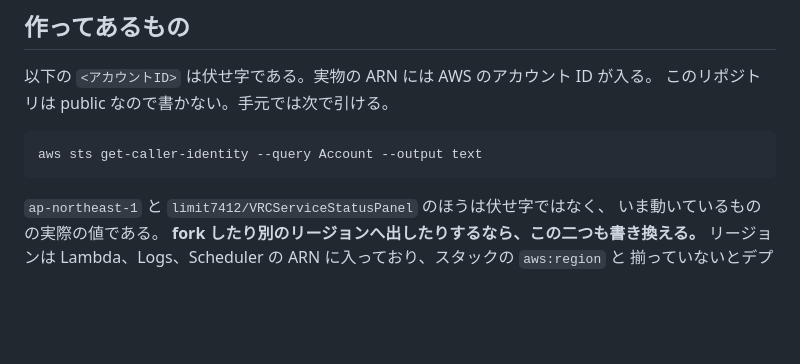
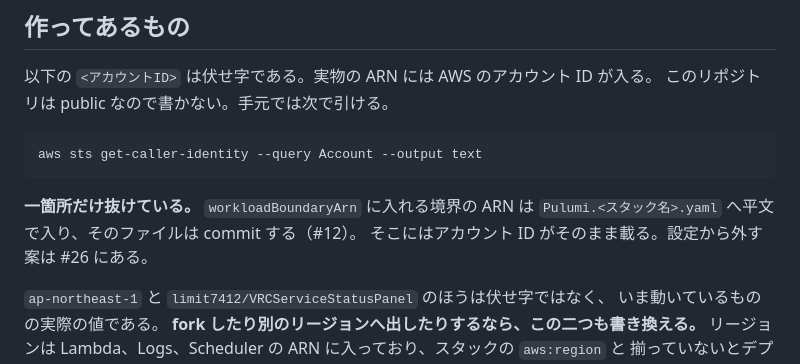
Before and after one commit to limit7412/VRCServiceStatusPanel, a Markdown page: docs/aws-oidc.md, the part around the change. GitHub-like rendering; blank space fills up the shorter version.

Commit message:
アカウント ID が設定経由で公開される件を書く
docs/aws-oidc.md は ARN を <アカウントID> で伏せ字にし、public だから
書かないと述べている。ところが workloadBoundaryArn に入れる境界の ARN は
Pulumi.<スタック名>.yaml へ平文で入り、そのファイルは commit する。
そこだけ伏せ字が抜けている。

設定からアカウント ID を外す案は #26 にした。この PR の範囲は OIDC の入口を
CLI へ移すところまでなので、ここでは抜けていることだけを書く。

仕様書 (#1) 側も 9.1 と 10 を直した。infra/oidc/ を前提にした記述が残って
いたためである。

Co-Authored-By: Claude Opus 5 <noreply@anthropic.com>
Claude-Session: https://claude.ai/code/session_01WFmWRiyhVVTMhMQACPiyu5

````diff
--- a/docs/aws-oidc.md
+++ b/docs/aws-oidc.md
@@ -14,6 +14,10 @@ OIDC で短命の資格情報を受け取るので、長い寿命の AWS の鍵
 ```
 aws sts get-caller-identity --query Account --output text
 ```
+
+**一箇所だけ抜けている。** `workloadBoundaryArn` に入れる境界の ARN は
+`Pulumi.<スタック名>.yaml` へ平文で入り、そのファイルは commit する（#12）。
+そこにはアカウント ID がそのまま載る。設定から外す案は #26 にある。
 
 `ap-northeast-1` と `limit7412/VRCServiceStatusPanel` のほうは伏せ字ではなく、
 いま動いているものの実際の値である。
````
